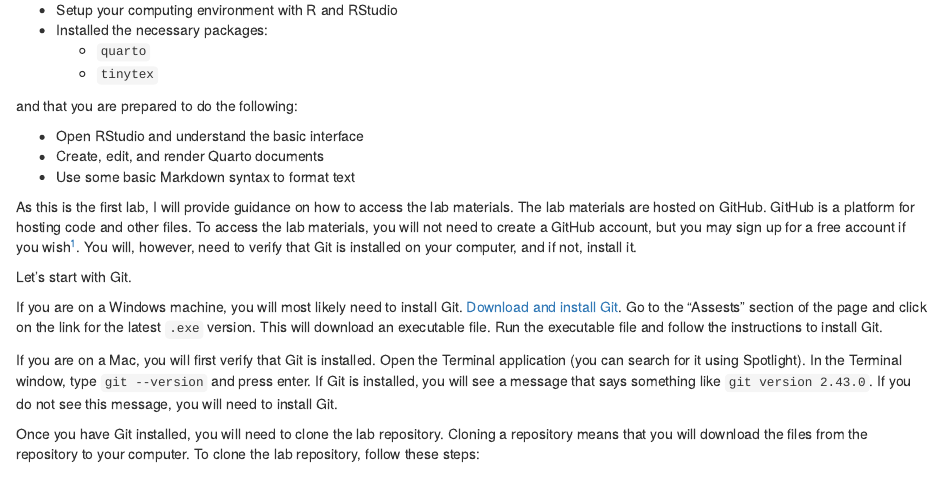
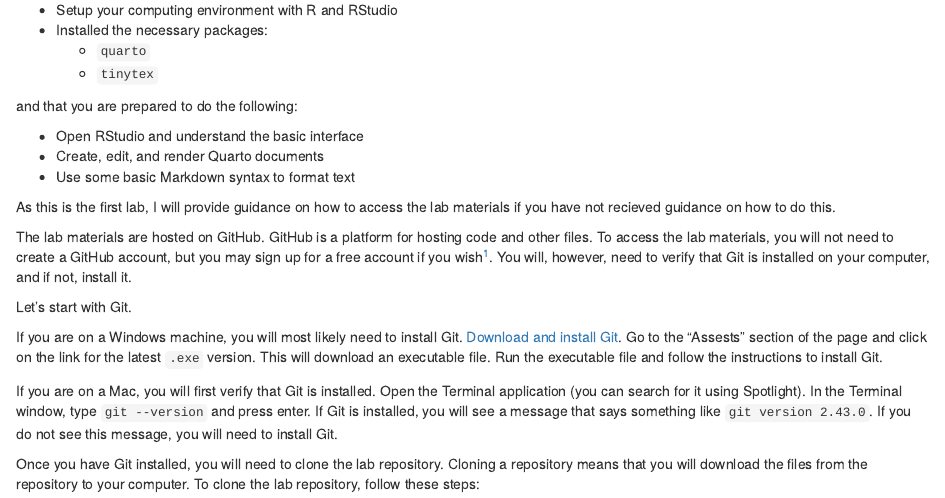
Before and after one commit to qtalr/qtalrkit, an R Markdown document (vignettes/articles/recipe-0.Rmd): the page in a window 1100 px wide, from 6820 px down. Rendered offline with R 4.5, knitr and Pandoc, with nearby package versions; drawn as R Markdown's standard HTML page in place of the format the file asks for.

Commit message:
updates to recipe-0

```diff
--- a/vignettes/articles/recipe-0.Rmd
+++ b/vignettes/articles/recipe-0.Rmd
@@ -219,7 +219,9 @@
 
 ::: {.callout}
 
-As this is the first lab, I will provide guidance on how to access the lab materials. The lab materials are hosted on GitHub. GitHub is a platform for hosting code and other files. To access the lab materials, you will not need to create a GitHub account, but you may sign up for a free account if you wish[^1]. You will, however, need to verify that Git is installed on your computer, and if not, install it.
+As this is the first lab, I will provide guidance on how to access the lab materials if you have not recieved guidance on how to do this.
+
+The lab materials are hosted on GitHub. GitHub is a platform for hosting code and other files. To access the lab materials, you will not need to create a GitHub account, but you may sign up for a free account if you wish[^1]. You will, however, need to verify that Git is installed on your computer, and if not, install it.
 
 [^1]:  Note, if you use an education email (`.edu`) you will be able to advantage of the [Student Education Benefits](https://education.github.com/benefits).
 
```
Also changed, not shown: 1 other file.
